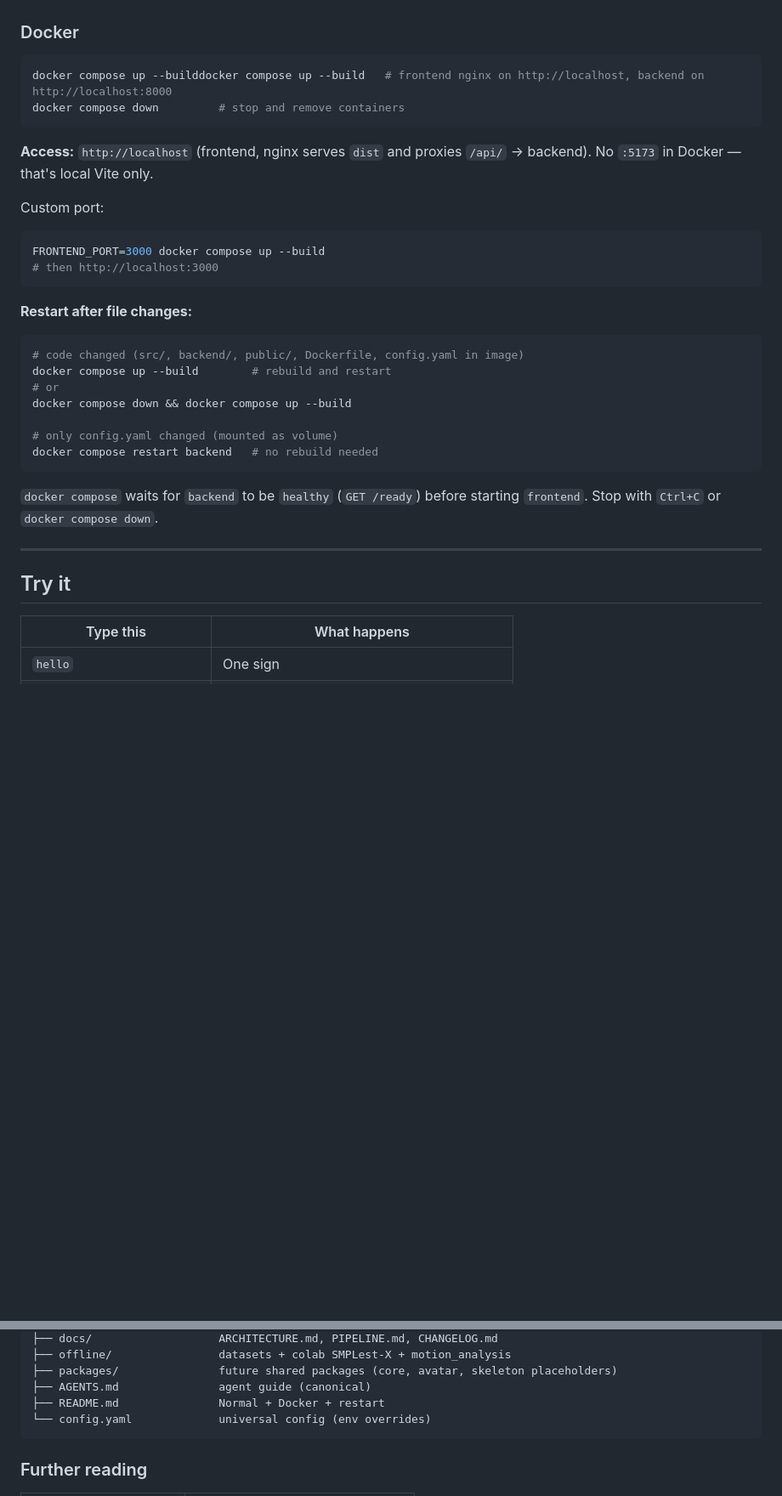
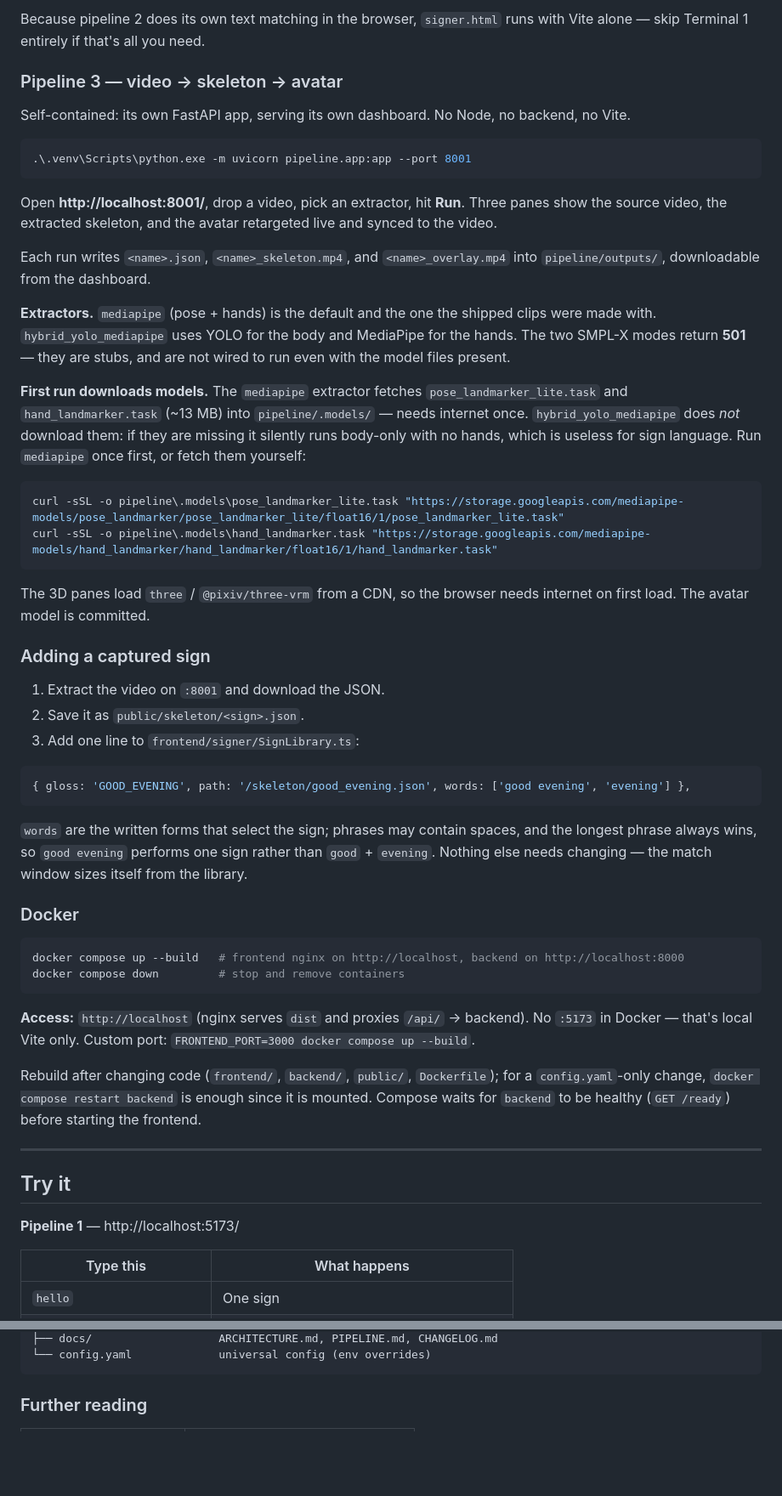
Before and after one commit to Adarsh6566/AvatarEngine-ISL, a Markdown page: README.md, 2 parts joined by grey strips. Shown at 85% size. GitHub-like rendering; blank space fills up the shorter version.

````diff
--- a/README.md
+++ b/README.md
@@ -32,37 +88,56 @@ npm --prefix frontend run dev              # Vite on http://localhost:5173, prox
+Because pipeline 2 does its own text matching in the browser, `signer.html` runs with Vite alone — skip Terminal 1 entirely if that's all you need.
+
+### Pipeline 3 — video → skeleton → avatar
+
+Self-contained: its own FastAPI app, serving its own dashboard. No Node, no backend, no Vite.
+
+```powershell
+.\.venv\Scripts\python.exe -m uvicorn pipeline.app:app --port 8001
+```
+
+Open **http://localhost:8001/**, drop a video, pick an extractor, hit **Run**. Three panes show the source video, the extracted skeleton, and the avatar retargeted live and synced to the video.
+
+Each run writes `<name>.json`, `<name>_skeleton.mp4`, and `<name>_overlay.mp4` into `pipeline/outputs/`, downloadable from the dashboard.
+
+**Extractors.** `mediapipe` (pose + hands) is the default and the one the shipped clips were made with. `hybrid_yolo_mediapipe` uses YOLO for the body and MediaPipe for the hands. The two SMPL-X modes return **501** — they are stubs, and are not wired to run even with the model files present.
+
+**First run downloads models.** The `mediapipe` extractor fetches `pose_landmarker_lite.task` and `hand_landmarker.task` (~13 MB) into `pipeline/.models/` — needs internet once. `hybrid_yolo_mediapipe` does *not* download them: if they are missing it silently runs body-only with no hands, which is useless for sign language. Run `mediapipe` once first, or fetch them yourself:
+
+```powershell
+curl -sSL -o pipeline\.models\pose_landmarker_lite.task "https://storage.googleapis.com/mediapipe-models/pose_landmarker/pose_landmarker_lite/float16/1/pose_landmarker_lite.task"
+curl -sSL -o pipeline\.models\hand_landmarker.task "https://storage.googleapis.com/mediapipe-models/hand_landmarker/hand_landmarker/float16/1/hand_landmarker.task"
+```
+
+The 3D panes load `three` / `@pixiv/three-vrm` from a CDN, so the browser needs internet on first load. The avatar model is committed.
+
+### Adding a captured sign
+
+1. Extract the video on `:8001` and download the JSON.
+2. Save it as `public/skeleton/<sign>.json`.
+3. Add one line to `frontend/signer/SignLibrary.ts`:
+
+```ts
+{ gloss: 'GOOD_EVENING', path: '/skeleton/good_evening.json', words: ['good evening', 'evening'] },
+```
+
+`words` are the written forms that select the sign; phrases may contain spaces, and the longest phrase always wins, so `good evening` performs one sign rather than `good` + `evening`. Nothing else needs changing — the match window sizes itself from the library.
 
 ### Docker
 
 ```bash
-docker compose up --builddocker compose up --build   # frontend nginx on http://localhost, backend on http://localhost:8000
+docker compose up --build   # frontend nginx on http://localhost, backend on http://localhost:8000
 docker compose down         # stop and remove containers
 ```
 
-**Access:** `http://localhost` (frontend, nginx serves `dist` and proxies `/api/` → backend). No `:5173` in Docker — that's local Vite only.
+**Access:** `http://localhost` (nginx serves `dist` and proxies `/api/` → backend). No `:5173` in Docker — that's local Vite only. Custom port: `FRONTEND_PORT=3000 docker compose up --build`.
 
-Custom port:
-
-```bash
-FRONTEND_PORT=3000 docker compose up --build
-# then http://localhost:3000
-```
-
-**Restart after file changes:**
-
-```bash
-# code changed (src/, backend/, public/, Dockerfile, config.yaml in image)
-docker compose up --build        # rebuild and restart
-# or
-docker compose down && docker compose up --build
-
-# only config.yaml changed (mounted as volume)
-docker compose restart backend   # no rebuild needed
-```
-
-`docker compose` waits for `backend` to be `healthy` (`GET /ready`) before starting `frontend`. Stop with `Ctrl+C` or `docker compose down`.
+Rebuild after changing code (`frontend/`, `backend/`, `public/`, `Dockerfile`); for a `config.yaml`-only change, `docker compose restart backend` is enough since it is mounted. Compose waits for `backend` to be healthy (`GET /ready`) before starting the frontend.
 
 ---
 
 ## Try it
+
+**Pipeline 1** — http://localhost:5173/
 
 | Type this | What happens |
 |---|---|
@@ -121,8 +227,4 @@ npm --prefix frontend run preview    # serve dist
 ├── docs/                   ARCHITECTURE.md, PIPELINE.md, CHANGELOG.md
-├── offline/                datasets + colab SMPLest-X + motion_analysis
-├── packages/               future shared packages (core, avatar, skeleton placeholders)
-├── AGENTS.md               agent guide (canonical)
-├── README.md               Normal + Docker + restart
 └── config.yaml             universal config (env overrides)
 ```
 
````
Also changed, not shown: other parts of README.md (+121 -34 lines).
